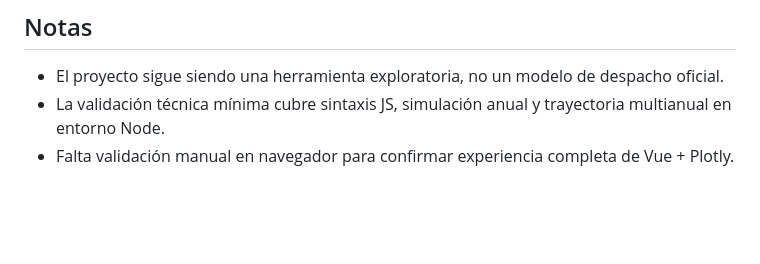
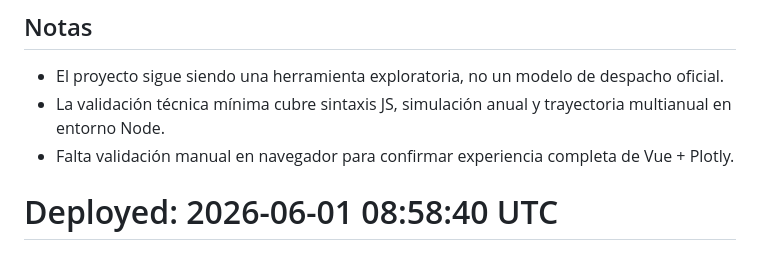
Before and after one commit to Ntizar/SistemaElectricoFuturo, a Markdown page: README.md, the part around the change. GitHub-like rendering; blank space fills up the shorter version.

Commit message:
chore: trigger redeploy NaN.builders #2

```diff
--- a/README.md
+++ b/README.md
@@ -129,3 +129,4 @@ Ejecuta 10 años consecutivos con:
 - El proyecto sigue siendo una herramienta exploratoria, no un modelo de despacho oficial.
 - La validación técnica mínima cubre sintaxis JS, simulación anual y trayectoria multianual en entorno Node.
 - Falta validación manual en navegador para confirmar experiencia completa de Vue + Plotly.
+# Deployed: 2026-06-01 08:58:40 UTC
```
